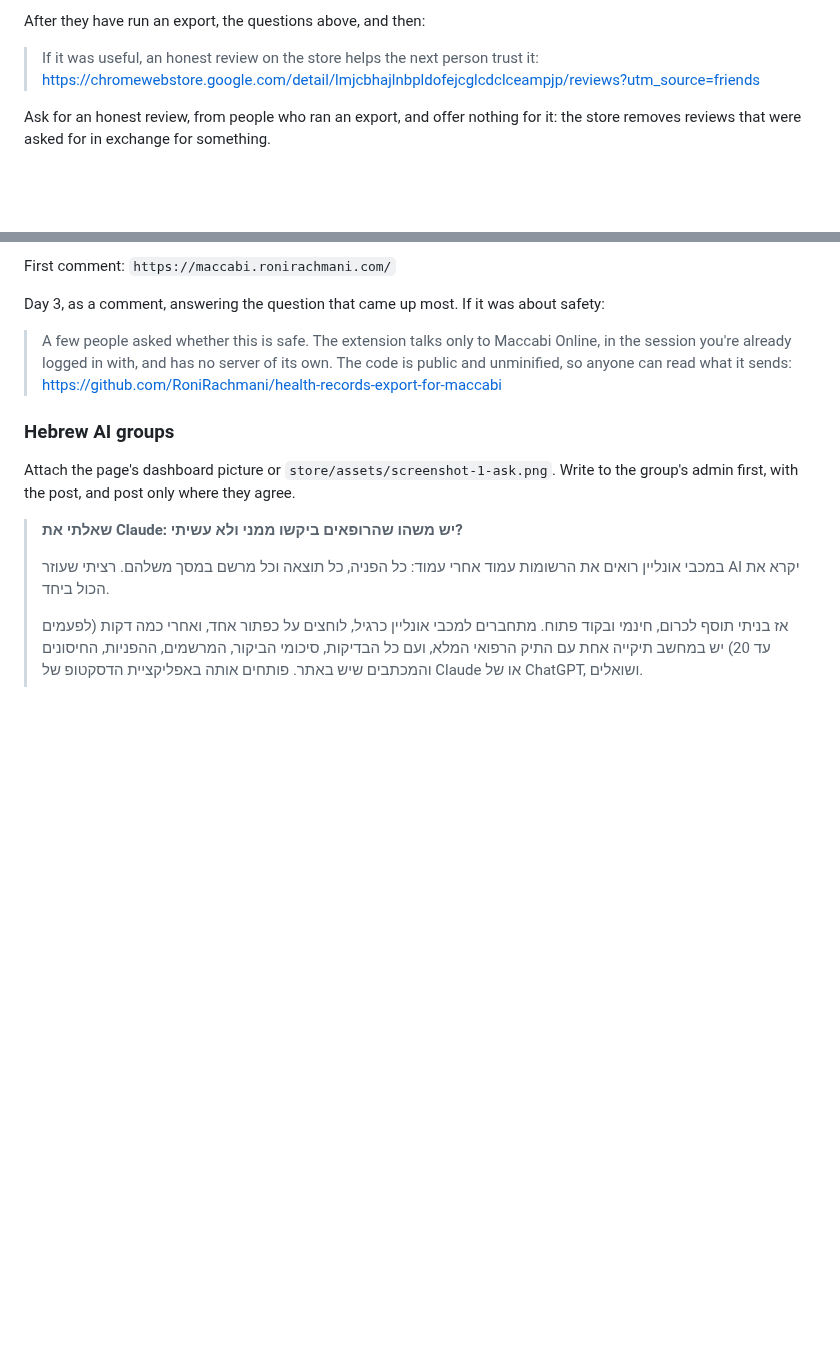
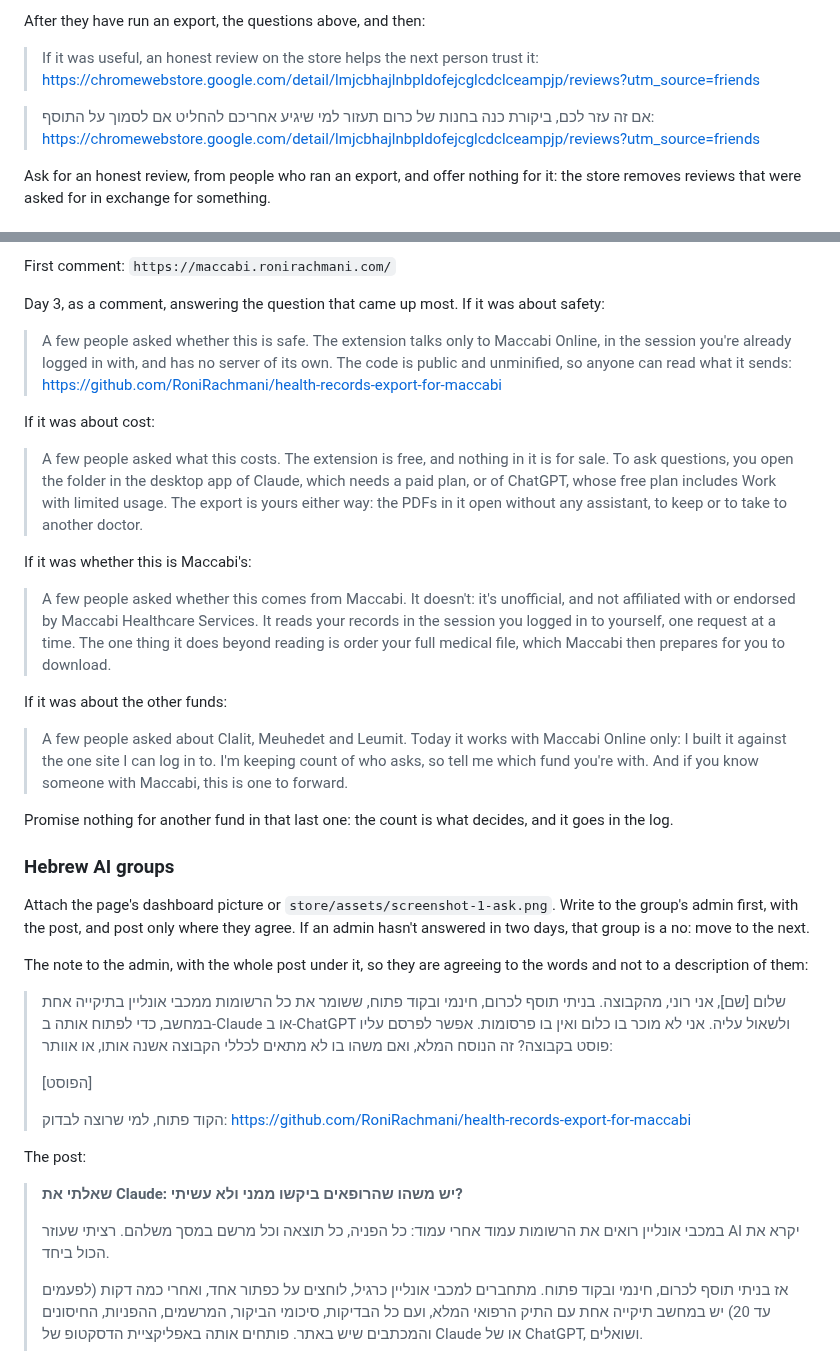
Before and after one commit to RoniRachmani/health-records-export-for-maccabi, a Markdown page: docs/launch.md, 2 parts joined by grey strips. Rendered like a GitHub page; blank space fills up the shorter version.

```diff
--- a/docs/launch.md
+++ b/docs/launch.md
@@ -154,6 +161,9 @@ go in the log's *Asked for another fund*.
 After they have run an export, the questions above, and then:
 
 > If it was useful, an honest review on the store helps the next person trust it:
+> https://chromewebstore.google.com/detail/lmjcbhajlnbpldofejcglcdclceampjp/reviews?utm_source=friends
+
+> אם זה עזר לכם, ביקורת כנה בחנות של כרום תעזור למי שיגיע אחריכם להחליט אם לסמוך על התוסף:
 > https://chromewebstore.google.com/detail/lmjcbhajlnbpldofejcglcdclceampjp/reviews?utm_source=friends
 
 Ask for an honest review, from people who ran an export, and offer nothing for it: the store removes reviews that
@@ -200,10 +210,45 @@ Day 3, as a comment, answering the question that came up most. If it was about s
 > logged in with, and has no server of its own. The code is public and unminified, so anyone can read what it sends:
 > https://github.com/RoniRachmani/health-records-export-for-maccabi
 
+If it was about cost:
+
+> A few people asked what this costs. The extension is free, and nothing in it is for sale. To ask questions, you open
+> the folder in the desktop app of Claude, which needs a paid plan, or of ChatGPT, whose free plan includes Work with
+> limited usage. The export is yours either way: the PDFs in it open without any assistant, to keep or to take to
+> another doctor.
+
+If it was whether this is Maccabi's:
+
+> A few people asked whether this comes from Maccabi. It doesn't: it's unofficial, and not affiliated with or endorsed
+> by Maccabi Healthcare Services. It reads your records in the session you logged in to yourself, one request at a
+> time. The one thing it does beyond reading is order your full medical file, which Maccabi then prepares for you to
+> download.
+
+If it was about the other funds:
+
+> A few people asked about Clalit, Meuhedet and Leumit. Today it works with Maccabi Online only: I built it against
+> the one site I can log in to. I'm keeping count of who asks, so tell me which fund you're with. And if you know
+> someone with Maccabi, this is one to forward.
+
+Promise nothing for another fund in that last one: the count is what decides, and it goes in the log.
+
 ### Hebrew AI groups
 
 Attach the page's dashboard picture or `store/assets/screenshot-1-ask.png`. Write to the group's admin first, with the
-post, and post only where they agree.
+post, and post only where they agree. If an admin hasn't answered in two days, that group is a no: move to the next.
+
+The note to the admin, with the whole post under it, so they are agreeing to the words and not to a description of
+them:
+
+> שלום [שם], אני רוני, מהקבוצה. בניתי תוסף לכרום, חינמי ובקוד פתוח, ששומר את כל הרשומות ממכבי אונליין בתיקייה אחת
+> במחשב, כדי לפתוח אותה ב-Claude או ב-ChatGPT ולשאול עליה. אני לא מוכר בו כלום ואין בו פרסומות. אפשר לפרסם עליו
+> פוסט בקבוצה? זה הנוסח המלא, ואם משהו בו לא מתאים לכללי הקבוצה אשנה אותו, או אוותר:
+>
+> [הפוסט]
+>
+> הקוד פתוח, למי שרוצה לבדוק: https://github.com/RoniRachmani/health-records-export-for-maccabi
+
+The post:
 
 > **שאלתי את Claude: יש משהו שהרופאים ביקשו ממני ולא עשיתי?**
 >
```
Also changed, not shown: other parts of docs/launch.md (+53 -0 lines).
